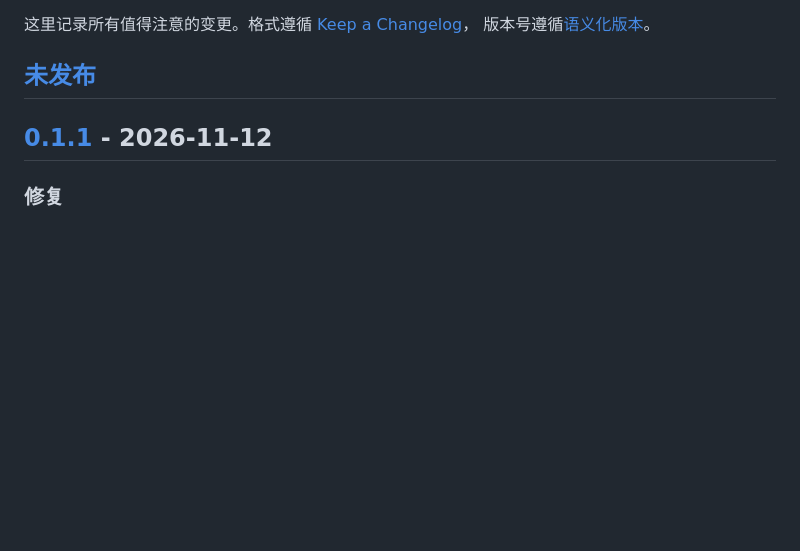
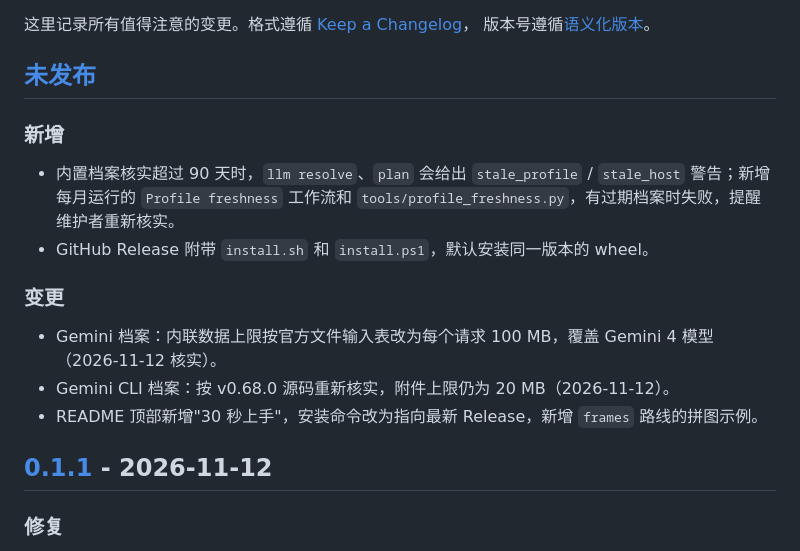
Before and after one commit to wblearner-mini/vidroute, a Markdown page: CHANGELOG.md, the part around the change. Drawn GitHub-style; blank space fills up the shorter version.

```diff
--- a/CHANGELOG.md
+++ b/CHANGELOG.md
@@ -4,6 +4,18 @@
 版本号遵循[语义化版本](https://semver.org/lang/zh-CN/)。
 
 ## [未发布]
+
+### 新增
+
+- 内置档案核实超过 90 天时，`llm resolve`、`plan` 会给出 `stale_profile` / `stale_host` 警告；新增每月运行的
+  `Profile freshness` 工作流和 `tools/profile_freshness.py`，有过期档案时失败，提醒维护者重新核实。
+- GitHub Release 附带 `install.sh` 和 `install.ps1`，默认安装同一版本的 wheel。
+
+### 变更
+
+- Gemini 档案：内联数据上限按官方文件输入表改为每个请求 100 MB，覆盖 Gemini 4 模型（2026-11-12 核实）。
+- Gemini CLI 档案：按 v0.68.0 源码重新核实，附件上限仍为 20 MB（2026-11-12）。
+- README 顶部新增"30 秒上手"，安装命令改为指向最新 Release，新增 `frames` 路线的拼图示例。
 
 ## [0.1.1] - 2026-11-12
 
```
Also changed, not shown: README.md (+18 -7 lines), docs/AGENT_SETUP.md (+2 -2 lines), docs/images/contact-sheet-example.jpg (added), 8 other files.
